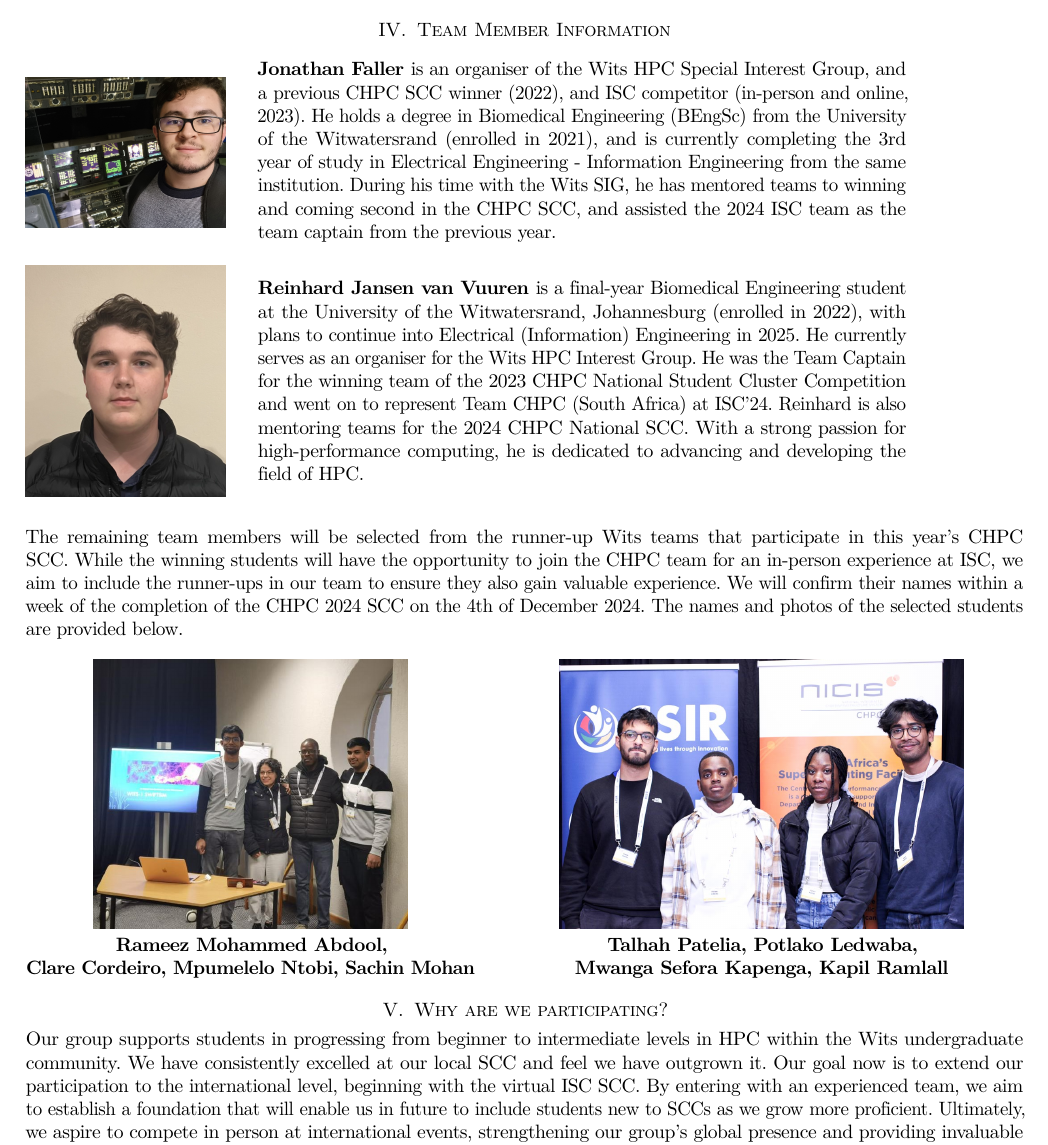
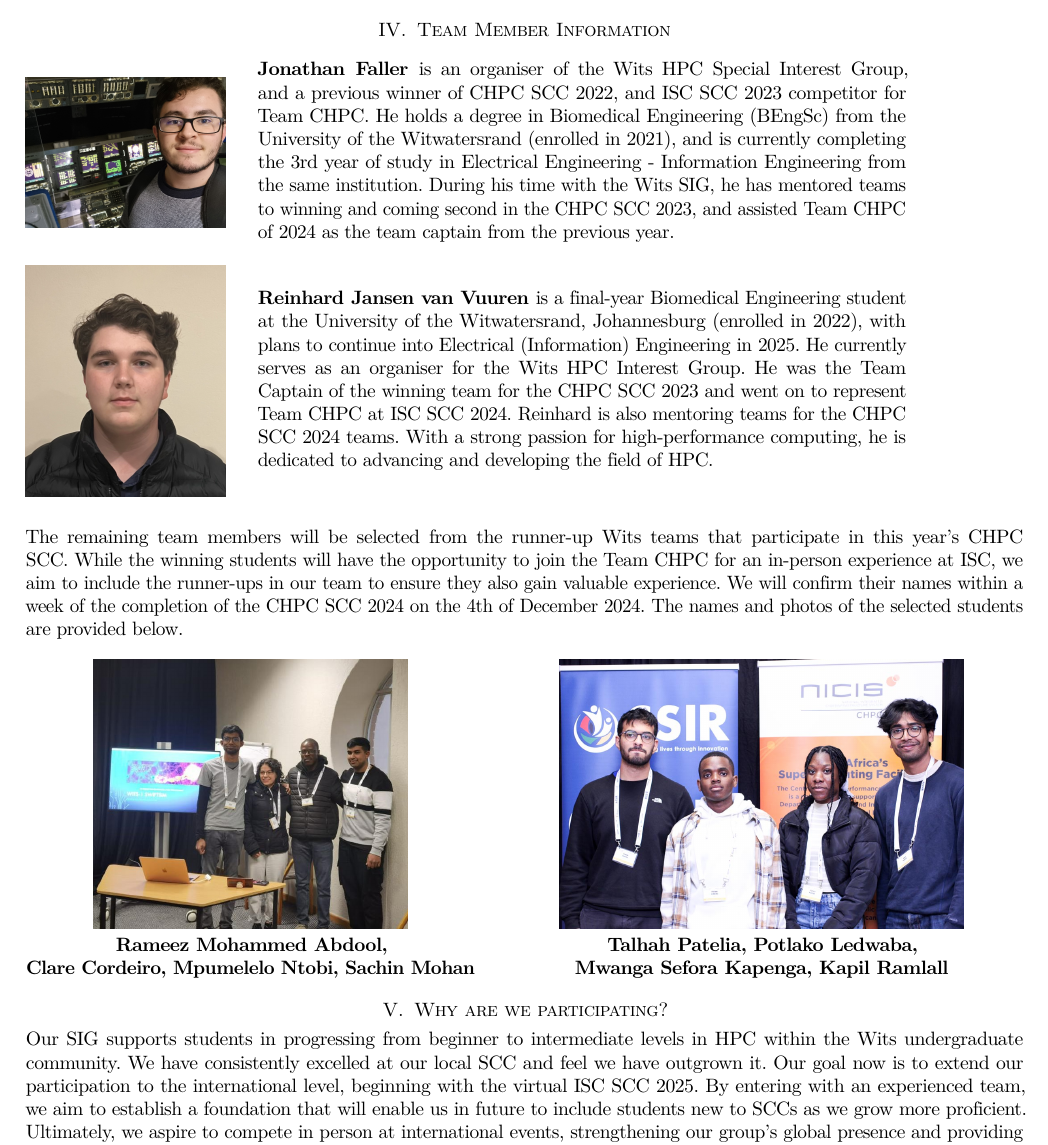
Before and after one commit to froggomelo/isc25-app, a LaTeX paper (main.tex): part of page 2 of 4, cut so that both start at the same text. Compiled offline with pdfLaTeX.

Commit message:
testing if commit works

```diff
--- a/main.tex
+++ b/main.tex
@@ -148,7 +148,8 @@ The University of the Witwatersrand, commonly known as Wits University (pronounc
 \end{minipage}
 \hspace{0.02\textwidth} % Space between image and text
 \begin{minipage}{0.65\textwidth}
-\textbf{Jonathan Faller} is an organiser of the Wits HPC Special Interest Group, and a previous CHPC SCC winner (2022), and ISC competitor (in-person and online, 2023). He holds a degree in Biomedical Engineering (BEngSc) from the University of the Witwatersrand (enrolled in 2021), and is currently completing the 3rd year of study in Electrical Engineering - Information Engineering from the same institution. During his time with the Wits SIG, he has mentored teams to winning and coming second in the CHPC SCC, and assisted the 2024 ISC team as the team captain from the previous year.
+\textbf{Jonathan Faller} is an organiser of the Wits HPC Special Interest Group, and a previous winner of CHPC SCC 2022, and ISC SCC 2023 competitor for Team CHPC. He holds a degree in Biomedical Engineering (BEngSc) from the University of the Witwatersrand (enrolled in 2021), and is currently completing the 3rd year of study in Electrical Engineering - Information Engineering from the same institution. During his time with the Wits SIG, he has mentored teams to winning and coming second in the CHPC SCC 2023, and assisted Team CHPC of 2024 as the team captain from the previous year.
+%the only have like 10 in person teams so I'm going to use Team CHPC to infer you've competed both in-person and online
 \end{minipage}
 \\\\\\
 \noindent
@@ -157,11 +158,12 @@ The University of the Witwatersrand, commonly known as Wits University (pronounc
 \end{minipage}
 \hspace{0.02\textwidth} % Space between image and text
 \begin{minipage}{0.65\textwidth}
-\textbf{Reinhard Jansen van Vuuren} is a final-year Biomedical Engineering student at the University of the Witwatersrand, Johannesburg (enrolled in 2022), with plans to continue into Electrical (Information) Engineering in 2025. He currently serves as an organiser for the Wits HPC Interest Group. He was the Team Captain for the winning team of the 2023 CHPC National Student Cluster Competition and went on to represent Team CHPC (South Africa) at ISC'24. Reinhard is also mentoring teams for the 2024 CHPC National SCC. With a strong passion for high-performance computing, he is dedicated to advancing and developing the field of HPC.
+\textbf{Reinhard Jansen van Vuuren} is a final-year Biomedical Engineering student at the University of the Witwatersrand, Johannesburg (enrolled in 2022), with plans to continue into Electrical (Information) Engineering in 2025. He currently serves as an organiser for the Wits HPC Interest Group. He was the Team Captain of the winning team for the CHPC SCC 2023 and went on to represent Team CHPC at ISC SCC 2024. Reinhard is also mentoring teams for the CHPC SCC 2024 teams. With a strong passion for high-performance computing, he is dedicated to advancing and developing the field of HPC.
+%once again I'm using Team CHPC to infer South Africa
 \end{minipage}
 \\\\\\
 \noindent
-The remaining team members will be selected from the runner-up Wits teams that participate in this year's CHPC SCC. While the winning students will have the opportunity to join the CHPC team for an in-person experience at ISC, we aim to include the runner-ups in our team to ensure they also gain valuable experience. We will confirm their names within a week of the completion of the CHPC 2024 SCC on the 4th of December 2024. The names and photos of the selected students are provided below.
+The remaining team members will be selected from the runner-up Wits teams that participate in this year's CHPC SCC. While the winning students will have the opportunity to join the Team CHPC for an in-person experience at ISC, we aim to include the runner-ups in our team to ensure they also gain valuable experience. We will confirm their names within a week of the completion of the CHPC SCC 2024 on the 4th of December 2024. The names and photos of the selected students are provided below.
 \\\\
 \begin{minipage}{0.45\textwidth}
   \centering
@@ -177,7 +179,7 @@ The remaining team members will be selected from the runner-up Wits teams that p
 
 \section{Why are we participating?}
 \noindent
-Our group supports students in progressing from beginner to intermediate levels in HPC within the Wits undergraduate community. We have consistently excelled at our local SCC and feel we have outgrown it. Our goal now is to extend our participation to the international level, beginning with the virtual ISC SCC. By entering with an experienced team, we aim to establish a foundation that will enable us in future to include students new to SCCs as we grow more proficient. Ultimately, we aspire to compete in person at international events, strengthening our group's global presence and providing invaluable experience to our members.
+Our SIG supports students in progressing from beginner to intermediate levels in HPC within the Wits undergraduate community. We have consistently excelled at our local SCC and feel we have outgrown it. Our goal now is to extend our participation to the international level, beginning with the virtual ISC SCC 2025. By entering with an experienced team, we aim to establish a foundation that will enable us in future to include students new to SCCs as we grow more proficient. Ultimately, we aspire to compete in person at international events, strengthening our group's global presence and providing invaluable experience to our members.
 
 \section{Why do we believe we have put together a winning team?}
 \noindent
```
Also changed, not shown: main.tex (2 more changed lines).
